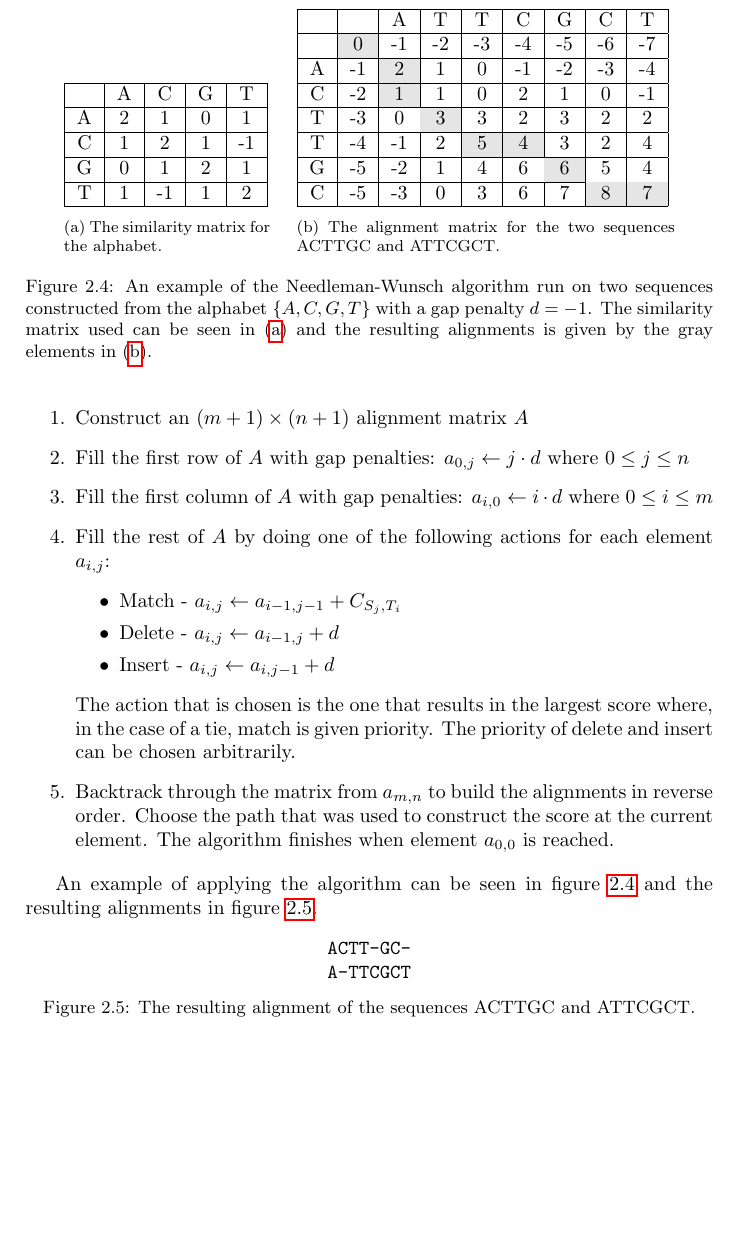
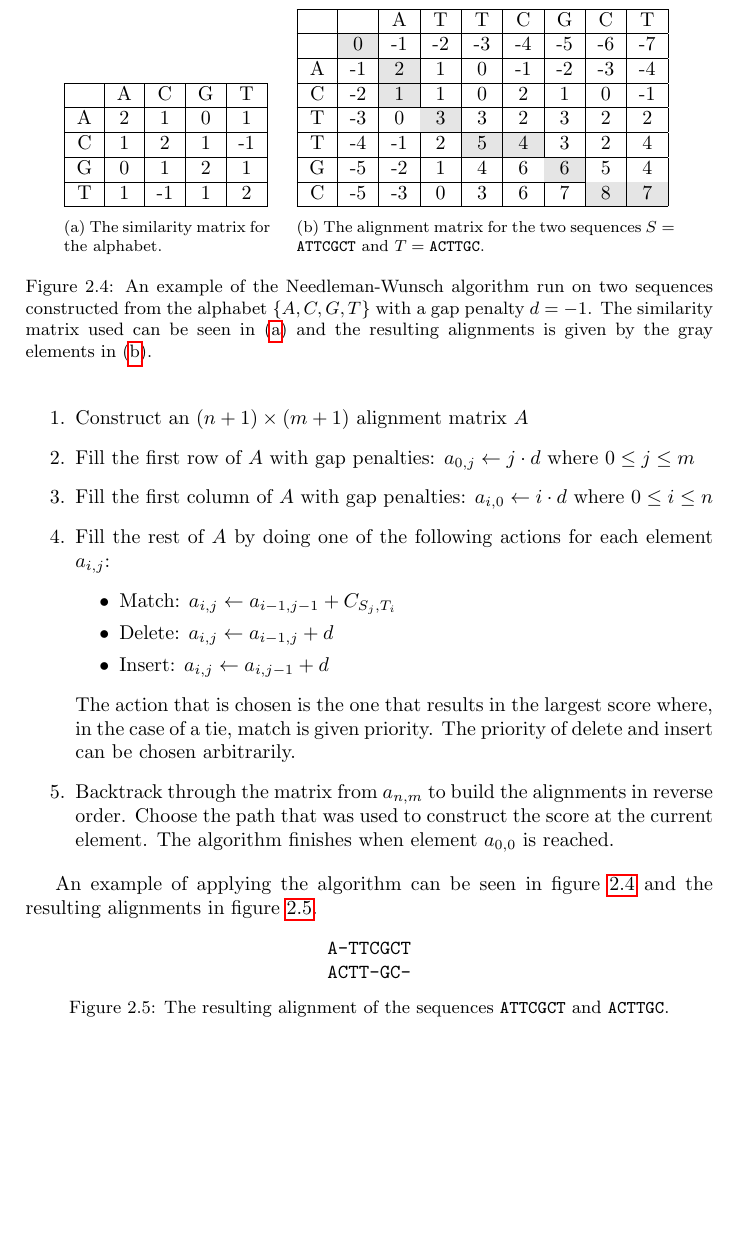
Before and after one commit to CarlEkerot/Exjobb, a LaTeX thesis (doc/report.tex): part of page 15 of 26, cut so that both start at the same text. Compiled offline with pdfLaTeX.

Commit message:
Changed sequence alignment to have S along columns and T along rows.

```diff
--- a/doc/report.tex
+++ b/doc/report.tex
@@ -645,8 +645,8 @@ symbols is seen in figure~\ref{fig:simmatrix}.
             C & -5 & -3 & 0 & 3 & 6 & 7 &\cellcolor[gray]{0.9}8 &
             \cellcolor[gray]{0.9}7 \\ \hline
         \end{tabular}
-        \caption{The alignment matrix for the two sequences ACTTGC and
-        ATTCGCT.}
+        \caption{The alignment matrix for the two sequences
+            $S = \texttt{ATTCGCT}$ and $T = \texttt{ACTTGC}$.}
         \label{fig:nwmatrix}
     \end{subfigure}
     \caption{An example of the Needleman-Wunsch algorithm run on two sequences
@@ -661,22 +661,22 @@ Given two sequences, $S$ and $T$, of length $m$ and $n$ respectively, a scoring
 matrix $C$ and a gap penalty $d$ the algorithm does the following:
 
 \begin{enumerate}
-    \item Construct an $(m + 1) \times (n + 1)$ alignment matrix $A$
+    \item Construct an $(n + 1) \times (m + 1)$ alignment matrix $A$
     \item Fill the first row of $A$ with gap penalties: $a_{0,j} \gets j \cdot
-        d$ where $0 \le j \le n$
+        d$ where $0 \le j \le m$
     \item Fill the first column of $A$ with gap penalties: $a_{i,0} \gets i
-        \cdot d$ where $0 \le i \le m$
+        \cdot d$ where $0 \le i \le n$
     \item Fill the rest of $A$ by doing one of the following actions for each
         element $a_{i,j}$:
         \begin{itemize}
-            \item Match - $a_{i,j} \gets a_{i - 1, j - 1} + C_{S_j,T_i}$
-            \item Delete - $a_{i,j} \gets a_{i - 1, j} + d$
-            \item Insert - $a_{i,j} \gets a_{i, j - 1} + d$
+            \item Match: $a_{i,j} \gets a_{i - 1, j - 1} + C_{S_j,T_i}$
+            \item Delete: $a_{i,j} \gets a_{i - 1, j} + d$
+            \item Insert: $a_{i,j} \gets a_{i, j - 1} + d$
         \end{itemize}
         The action that is chosen is the one that results in the largest score
         where, in the case of a tie, match is given priority. The priority of
         delete and insert can be chosen arbitrarily.
-    \item Backtrack through the matrix from $a_{m,n}$ to build the alignments
+    \item Backtrack through the matrix from $a_{n,m}$ to build the alignments
         in reverse order. Choose the path that was used to construct the score
         at the current element. The algorithm finishes when element $a_{0,0}$
         is reached.
@@ -687,8 +687,9 @@ and the resulting alignments in figure~\ref{fig:align}.
 
 \begin{figure}[h]
     \centering
-    \texttt{ACTT-GC-\\A-TTCGCT}
-    \caption{The resulting alignment of the sequences ACTTGC and ATTCGCT.}
+    \texttt{A-TTCGCT\\ACTT-GC-}
+    \caption{The resulting alignment of the sequences \texttt{ATTCGCT} and
+    \texttt{ACTTGC}.}
     \label{fig:align}
 \end{figure}
 
```
Also changed, not shown: doc/report.pdf.
